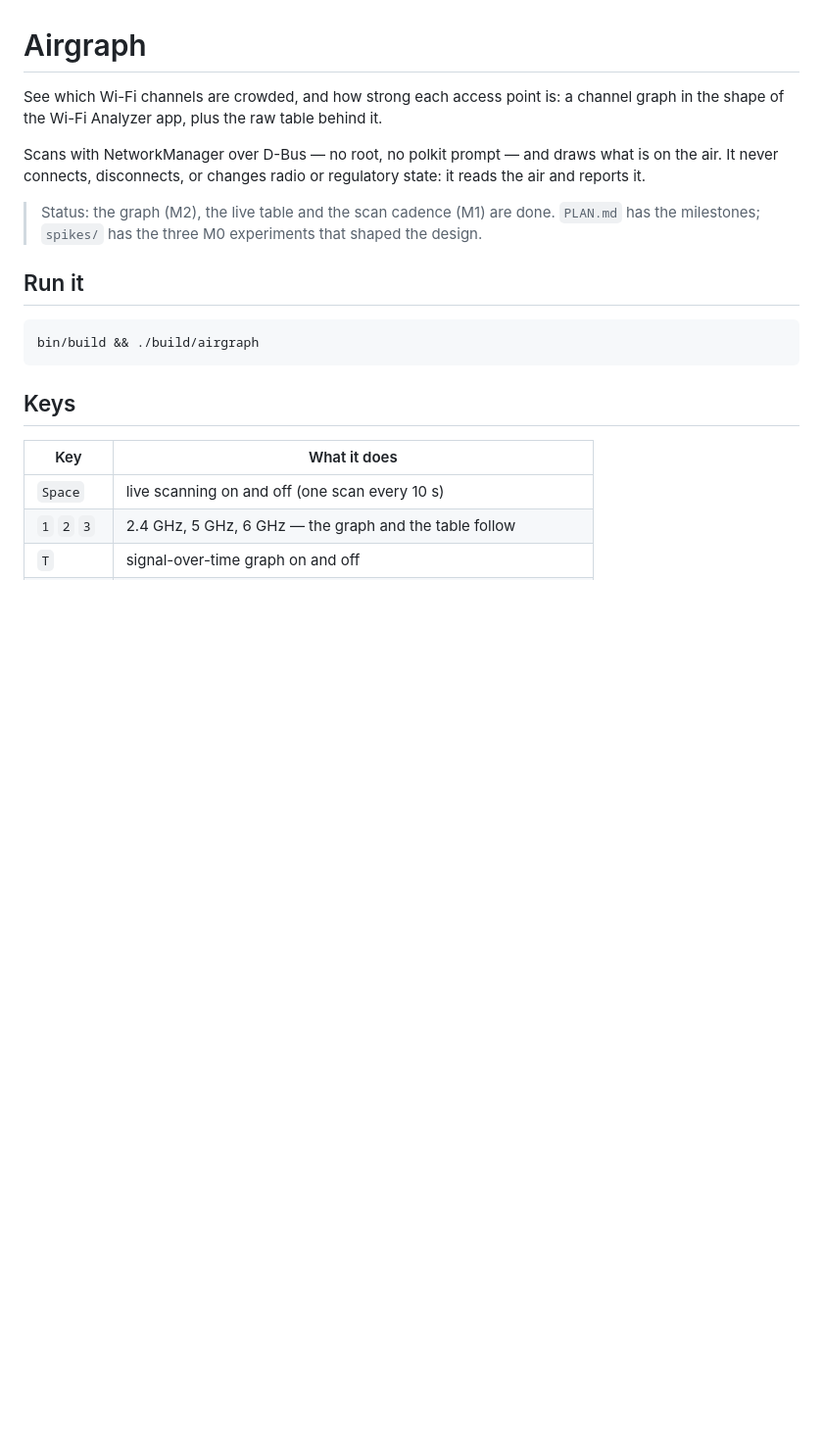
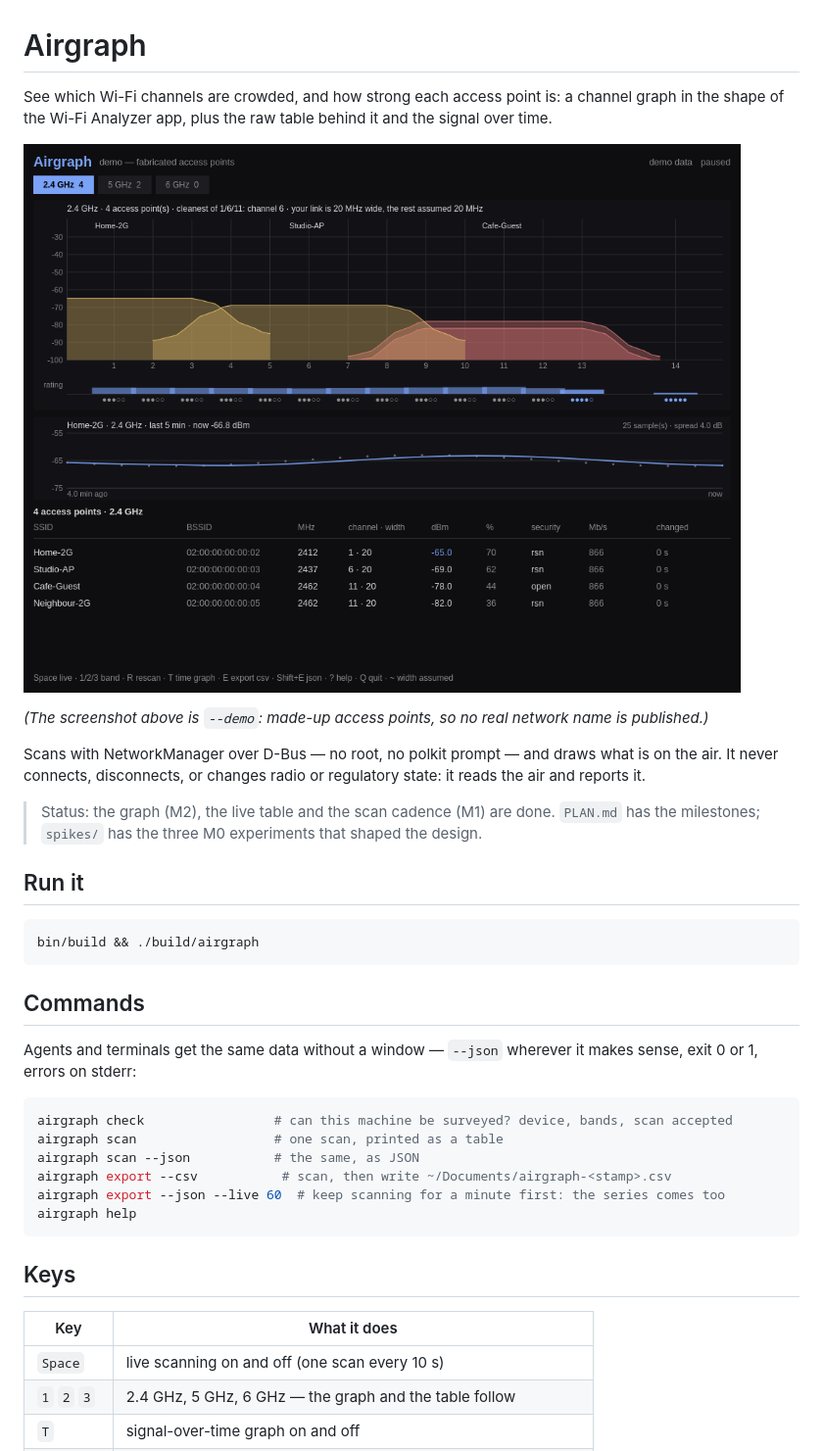
Before and after one commit to wegweg7979/airgraph, a Markdown page: README.md, the part around the change. Shown at 98% size. Drawn GitHub-style; pictures changed too: assets/screenshot.png (added); blank space fills up the shorter version.

````diff
--- a/README.md
+++ b/README.md
@@ -2,7 +2,12 @@
 
 See which Wi-Fi channels are crowded, and how strong each access point is: a
 channel graph in the shape of the Wi-Fi Analyzer app, plus the raw table behind
-it.
+it and the signal over time.
+
+![airgraph showing the 2.4 GHz channel graph, the congestion strip, the signal-over-time panel and the access point table](assets/screenshot.png)
+
+*(The screenshot above is `--demo`: made-up access points, so no real network
+name is published.)*
 
 Scans with NetworkManager over D-Bus — no root, no polkit prompt — and draws
 what is on the air. It never connects, disconnects, or changes radio or
@@ -16,6 +21,20 @@ regulatory state: it reads the air and reports it.
 
 ```sh
 bin/build && ./build/airgraph
+```
+
+## Commands
+
+Agents and terminals get the same data without a window — `--json` wherever it
+makes sense, exit 0 or 1, errors on stderr:
+
+```sh
+airgraph check                 # can this machine be surveyed? device, bands, scan accepted
+airgraph scan                  # one scan, printed as a table
+airgraph scan --json           # the same, as JSON
+airgraph export --csv           # scan, then write ~/Documents/airgraph-<stamp>.csv
+airgraph export --json --live 60  # keep scanning for a minute first: the series comes too
+airgraph help
 ```
 
 ## Keys
````
Also changed, not shown: PLAN.md (+1 -1 lines), 12 other files.
